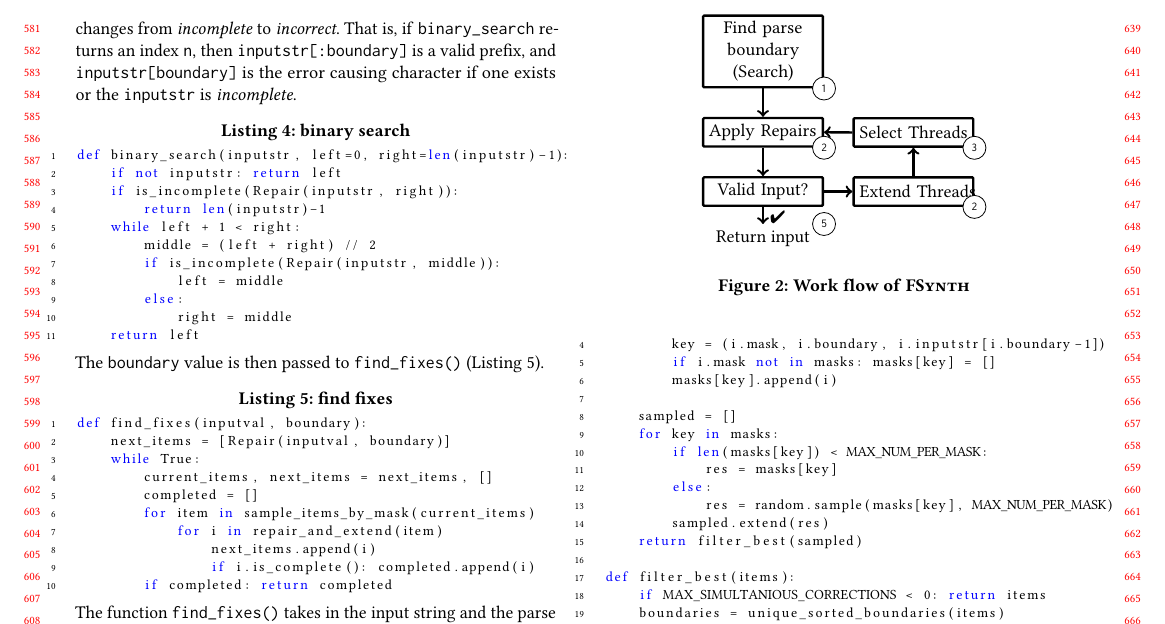
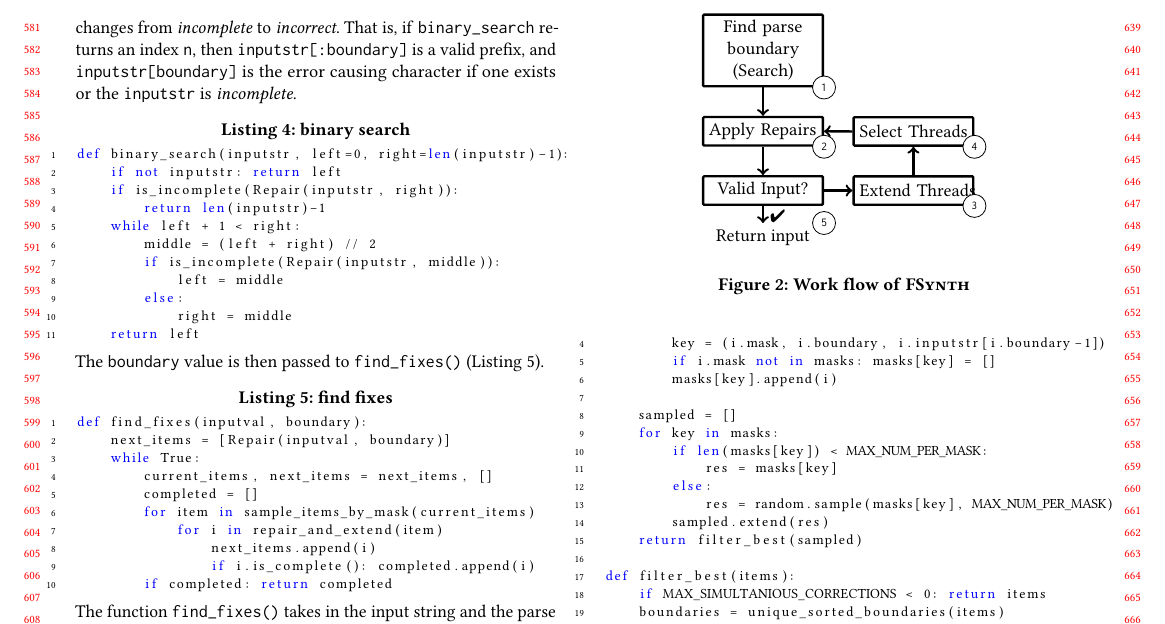
Before and after one commit to vrthra/delta-repair, a LaTeX paper (fse22-brepair.tex): part of page 6 of 11, cut so that both start at the same text. Compiled offline with pdfLaTeX.

Commit message:
fix fig numbering

```diff
--- a/fse22-brepair.tex
+++ b/fse22-brepair.tex
@@ -1363,9 +1363,9 @@ def filter_best(items):
     \draw[blockdiagramarrow] (tryNewInsert) to[out=180,in=0] (pop);
     \pic[] at (search.south east) {numbering=1};
     \pic[] at ([yshift=-3mm]correct.south east) {numbering=5};
-    \pic[] at (tryDelete.south east) {numbering=2};
+    \pic[] at (tryDelete.south east) {numbering=3};
     \pic[] at (pop.south east) {numbering=2};
-    \pic[] at (tryNewInsert.south east) {numbering=3};
+    \pic[] at (tryNewInsert.south east) {numbering=4};
     %TODO
 \end{tikzpicture}
 % \vspace*{-0.1in}
```
